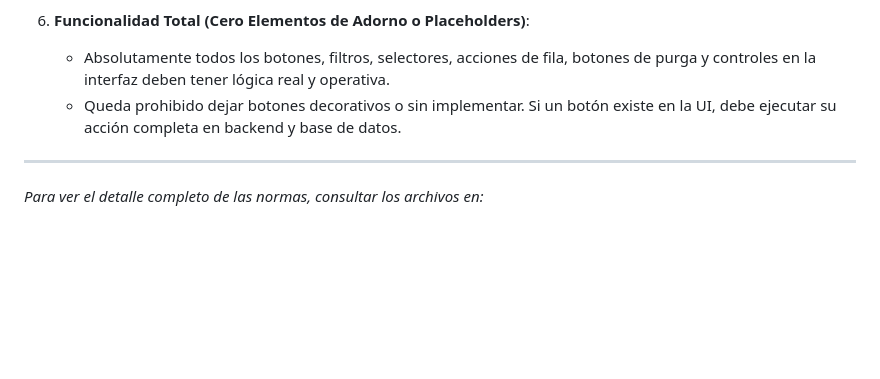
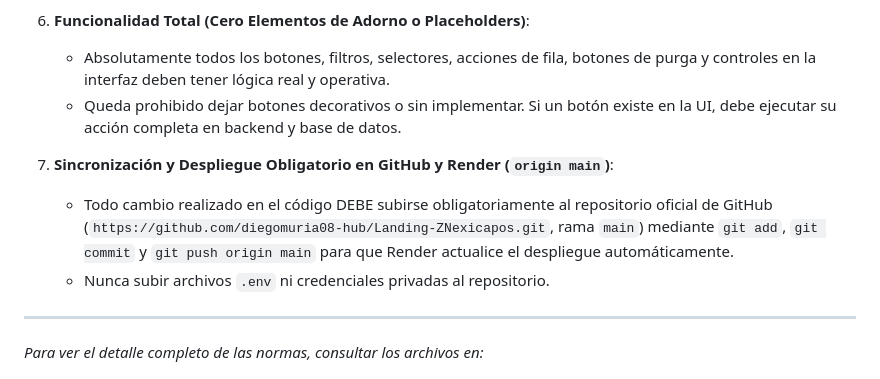
Before and after one commit to diegomuria08-hub/Landing-ZNexicapos, a Markdown page: AGENTS.md, the part around the change. Drawn GitHub-style; blank space fills up the shorter version.

Commit message:
docs(rules): enforce mandatory GitHub push and Render auto-deploy on every change

```diff
--- a/AGENTS.md
+++ b/AGENTS.md
@@ -37,6 +37,10 @@ Bienvenido. Este proyecto sigue estándares profesionales de Arquitectura de Sof
    - Absolutamente todos los botones, filtros, selectores, acciones de fila, botones de purga y controles en la interfaz deben tener lógica real y operativa.
    - Queda prohibido dejar botones decorativos o sin implementar. Si un botón existe en la UI, debe ejecutar su acción completa en backend y base de datos.
 
+7. **Sincronización y Despliegue Obligatorio en GitHub y Render (`origin main`)**:
+   - Todo cambio realizado en el código DEBE subirse obligatoriamente al repositorio oficial de GitHub (`https://github.com/diegomuria08-hub/Landing-ZNexicapos.git`, rama `main`) mediante `git add`, `git commit` y `git push origin main` para que Render actualice el despliegue automáticamente.
+   - Nunca subir archivos `.env` ni credenciales privadas al repositorio.
+
 ---
 *Para ver el detalle completo de las normas, consultar los archivos en:*
 - [`.agents/rules/architecture_and_code.md`](file:///c:/Users/Diego%20Muria/OneDrive/Codigos_Antigravity/landign%20miniPOS/.agents/rules/architecture_and_code.md)
```
